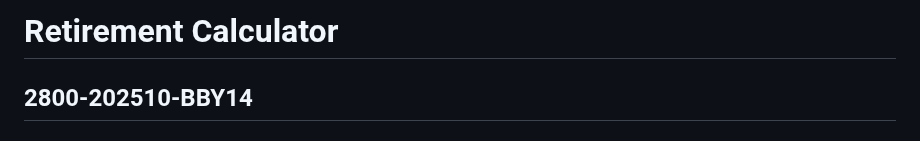
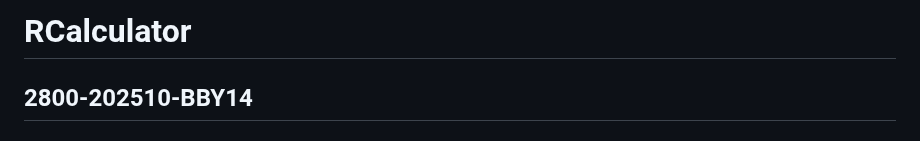
Before and after one commit to SowinskiBraeden/RetirementCalculator, a Markdown page: README.md, the part around the change. Drawn GitHub-style.

```diff
--- a/README.md
+++ b/README.md
@@ -1,4 +1,4 @@
-# Retirement Calculator
+# RCalculator
 ## 2800-202510-BBY14
 
 ## Overview
```
